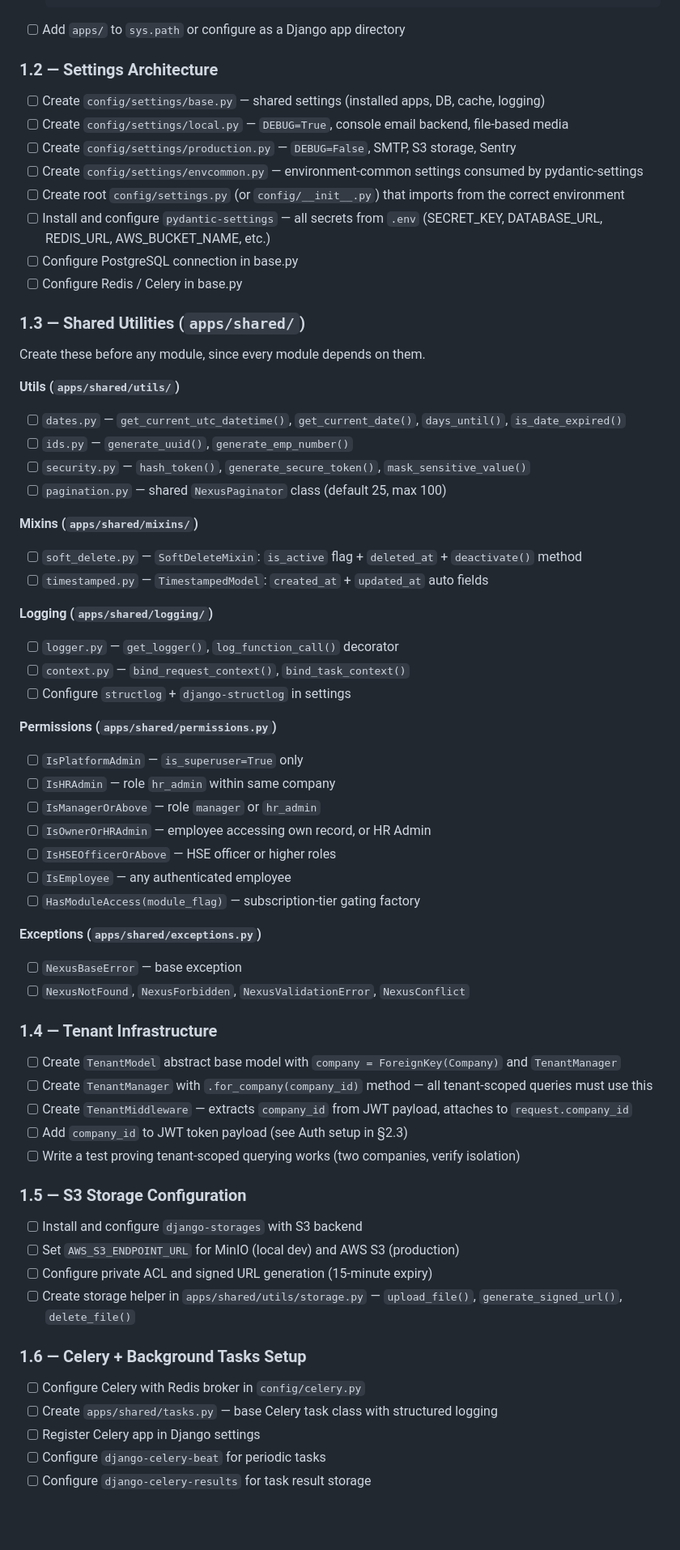
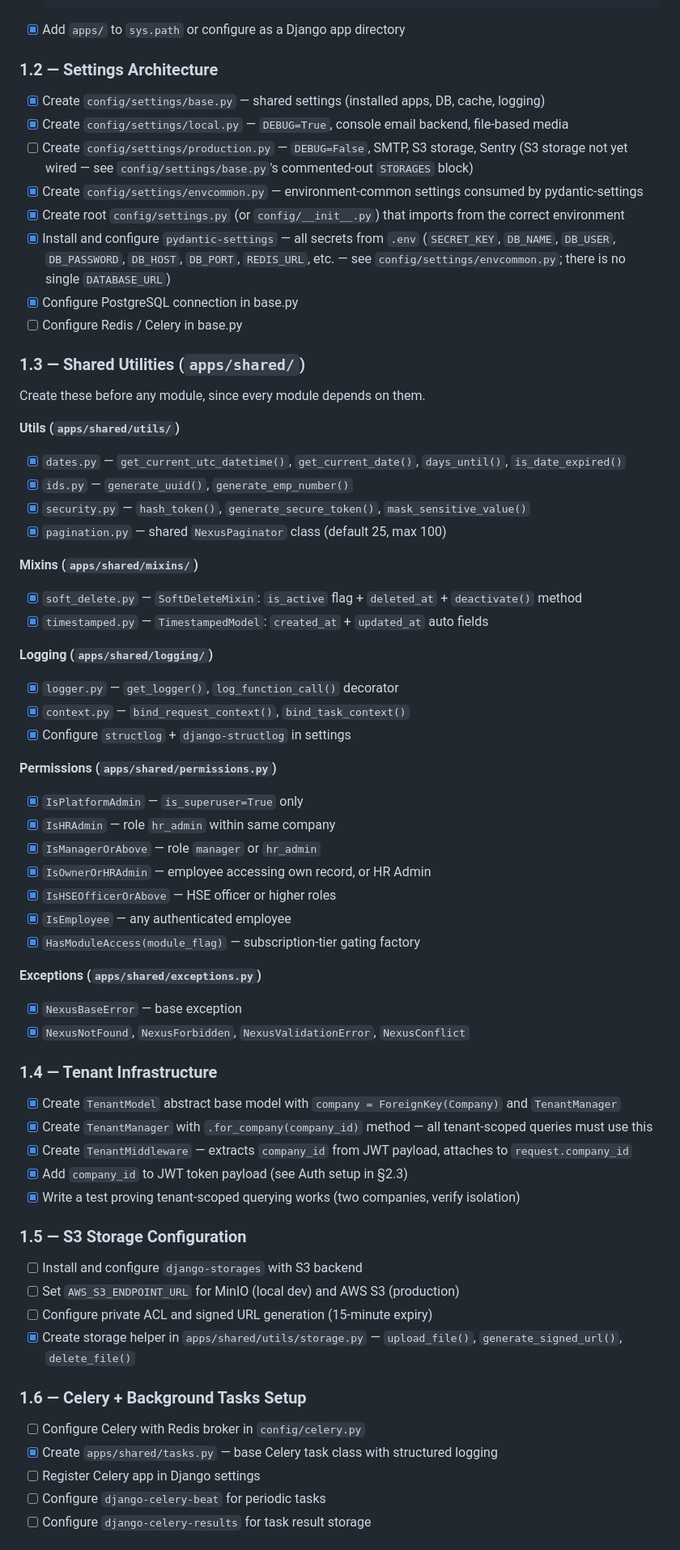
Before and after one commit to Rendbagoez93/nexus-hr.v3, a Markdown page: docs/implementation-steps.md, the part around one of its changes. Shown at 81% size. Rendered like a GitHub page; blank space fills up the shorter version.

````diff
--- a/docs/implementation-steps.md
+++ b/docs/implementation-steps.md
@@ -38,17 +38,17 @@ module code is written.
   ├── tests/
   └── docs/
   ```
-- [ ] Add `apps/` to `sys.path` or configure as a Django app directory
+- [x] Add `apps/` to `sys.path` or configure as a Django app directory
 
 ### 1.2 — Settings Architecture
 
-- [ ] Create `config/settings/base.py` — shared settings (installed apps, DB, cache, logging)
-- [ ] Create `config/settings/local.py` — `DEBUG=True`, console email backend, file-based media
-- [ ] Create `config/settings/production.py` — `DEBUG=False`, SMTP, S3 storage, Sentry
-- [ ] Create `config/settings/envcommon.py` — environment-common settings consumed by pydantic-settings
-- [ ] Create root `config/settings.py` (or `config/__init__.py`) that imports from the correct environment
-- [ ] Install and configure `pydantic-settings` — all secrets from `.env` (SECRET_KEY, DATABASE_URL, REDIS_URL, AWS_BUCKET_NAME, etc.)
-- [ ] Configure PostgreSQL connection in base.py
+- [x] Create `config/settings/base.py` — shared settings (installed apps, DB, cache, logging)
+- [x] Create `config/settings/local.py` — `DEBUG=True`, console email backend, file-based media
+- [ ] Create `config/settings/production.py` — `DEBUG=False`, SMTP, S3 storage, Sentry (S3 storage not yet wired — see `config/settings/base.py`'s commented-out `STORAGES` block)
+- [x] Create `config/settings/envcommon.py` — environment-common settings consumed by pydantic-settings
+- [x] Create root `config/settings.py` (or `config/__init__.py`) that imports from the correct environment
+- [x] Install and configure `pydantic-settings` — all secrets from `.env` (`SECRET_KEY`, `DB_NAME`, `DB_USER`, `DB_PASSWORD`, `DB_HOST`, `DB_PORT`, `REDIS_URL`, etc. — see `config/settings/envcommon.py`; there is no single `DATABASE_URL`)
+- [x] Configure PostgreSQL connection in base.py
 - [ ] Configure Redis / Celery in base.py
 
 ### 1.3 — Shared Utilities (`apps/shared/`)
@@ -56,52 +56,52 @@ module code is written.
 Create these before any module, since every module depends on them.
 
 **Utils (`apps/shared/utils/`)**
-- [ ] `dates.py` — `get_current_utc_datetime()`, `get_current_date()`, `days_until()`, `is_date_expired()`
-- [ ] `ids.py` — `generate_uuid()`, `generate_emp_number()`
-- [ ] `security.py` — `hash_token()`, `generate_secure_token()`, `mask_sensitive_value()`
-- [ ] `pagination.py` — shared `NexusPaginator` class (default 25, max 100)
+- [x] `dates.py` — `get_current_utc_datetime()`, `get_current_date()`, `days_until()`, `is_date_expired()`
+- [x] `ids.py` — `generate_uuid()`, `generate_emp_number()`
+- [x] `security.py` — `hash_token()`, `generate_secure_token()`, `mask_sensitive_value()`
+- [x] `pagination.py` — shared `NexusPaginator` class (default 25, max 100)
 
 **Mixins (`apps/shared/mixins/`)**
-- [ ] `soft_delete.py` — `SoftDeleteMixin`: `is_active` flag + `deleted_at` + `deactivate()` method
-- [ ] `timestamped.py` — `TimestampedModel`: `created_at` + `updated_at` auto fields
+- [x] `soft_delete.py` — `SoftDeleteMixin`: `is_active` flag + `deleted_at` + `deactivate()` method
+- [x] `timestamped.py` — `TimestampedModel`: `created_at` + `updated_at` auto fields
 
 **Logging (`apps/shared/logging/`)**
-- [ ] `logger.py` — `get_logger()`, `log_function_call()` decorator
-- [ ] `context.py` — `bind_request_context()`, `bind_task_context()`
-- [ ] Configure `structlog` + `django-structlog` in settings
+- [x] `logger.py` — `get_logger()`, `log_function_call()` decorator
+- [x] `context.py` — `bind_request_context()`, `bind_task_context()`
+- [x] Configure `structlog` + `django-structlog` in settings
 
 **Permissions (`apps/shared/permissions.py`)**
-- [ ] `IsPlatformAdmin` — `is_superuser=True` only
-- [ ] `IsHRAdmin` — role `hr_admin` within same company
-- [ ] `IsManagerOrAbove` — role `manager` or `hr_admin`
-- [ ] `IsOwnerOrHRAdmin` — employee accessing own record, or HR Admin
-- [ ] `IsHSEOfficerOrAbove` — HSE officer or higher roles
-- [ ] `IsEmployee` — any authenticated employee
-- [ ] `HasModuleAccess(module_flag)` — subscription-tier gating factory
+- [x] `IsPlatformAdmin` — `is_superuser=True` only
+- [x] `IsHRAdmin` — role `hr_admin` within same company
+- [x] `IsManagerOrAbove` — role `manager` or `hr_admin`
+- [x] `IsOwnerOrHRAdmin` — employee accessing own record, or HR Admin
+- [x] `IsHSEOfficerOrAbove` — HSE officer or higher roles
+- [x] `IsEmployee` — any authenticated employee
+- [x] `HasModuleAccess(module_flag)` — subscription-tier gating factory
 
 **Exceptions (`apps/shared/exceptions.py`)**
-- [ ] `NexusBaseError` — base exception
-- [ ] `NexusNotFound`, `NexusForbidden`, `NexusValidationError`, `NexusConflict`
+- [x] `NexusBaseError` — base exception
+- [x] `NexusNotFound`, `NexusForbidden`, `NexusValidationError`, `NexusConflict`
 
 ### 1.4 — Tenant Infrastructure
 
-- [ ] Create `TenantModel` abstract base model with `company = ForeignKey(Company)` and `TenantManager`
-- [ ] Create `TenantManager` with `.for_company(company_id)` method — all tenant-scoped queries must use this
-- [ ] Create `TenantMiddleware` — extracts `company_id` from JWT payload, attaches to `request.company_id`
-- [ ] Add `company_id` to JWT token payload (see Auth setup in §2.3)
-- [ ] Write a test proving tenant-scoped querying works (two companies, verify isolation)
+- [x] Create `TenantModel` abstract base model with `company = ForeignKey(Company)` and `TenantManager`
+- [x] Create `TenantManager` with `.for_company(company_id)` method — all tenant-scoped queries must use this
+- [x] Create `TenantMiddleware` — extracts `company_id` from JWT payload, attaches to `request.company_id`
+- [x] Add `company_id` to JWT token payload (see Auth setup in §2.3)
+- [x] Write a test proving tenant-scoped querying works (two companies, verify isolation)
 
 ### 1.5 — S3 Storage Configuration
 
 - [ ] Install and configure `django-storages` with S3 backend
 - [ ] Set `AWS_S3_ENDPOINT_URL` for MinIO (local dev) and AWS S3 (production)
 - [ ] Configure private ACL and signed URL generation (15-minute expiry)
-- [ ] Create storage helper in `apps/shared/utils/storage.py` — `upload_file()`, `generate_signed_url()`, `delete_file()`
+- [x] Create storage helper in `apps/shared/utils/storage.py` — `upload_file()`, `generate_signed_url()`, `delete_file()`
 
 ### 1.6 — Celery + Background Tasks Setup
 
 - [ ] Configure Celery with Redis broker in `config/celery.py`
-- [ ] Create `apps/shared/tasks.py` — base Celery task class with structured logging
+- [x] Create `apps/shared/tasks.py` — base Celery task class with structured logging
 - [ ] Register Celery app in Django settings
 - [ ] Configure `django-celery-beat` for periodic tasks
 - [ ] Configure `django-celery-results` for task result storage
````
Also changed, not shown: other parts of docs/implementation-steps.md (+94 -90 lines), docs/implementation-plan.md (+43 -43 lines), docs/technical-requirement-document.md (+43 -83 lines).
